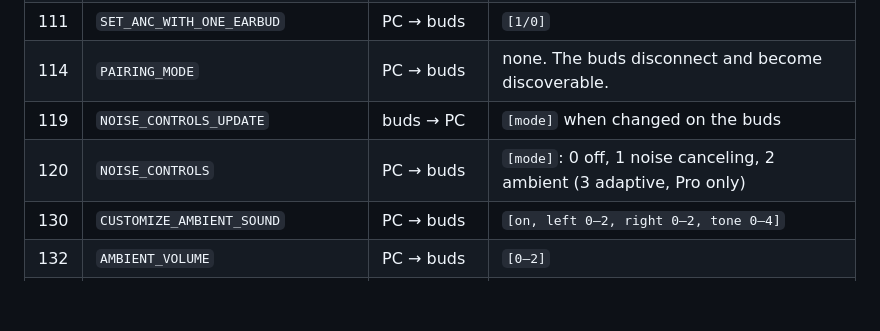
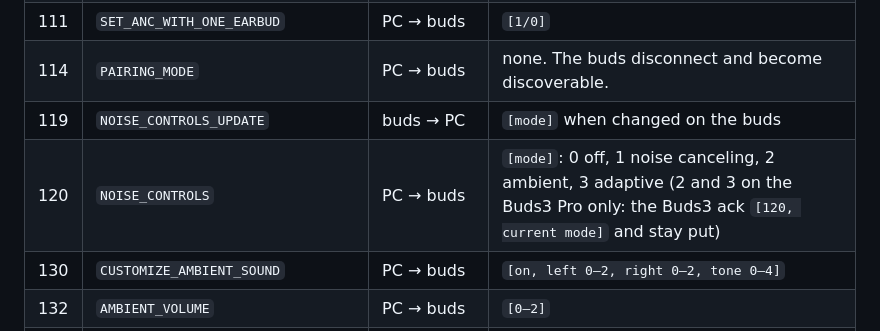
Before and after one commit to Sliv3er/Silverbud, a Markdown page: docs/PROTOCOL.md, the part around the change. Rendered like a GitHub page; blank space fills up the shorter version.

```diff
--- a/docs/PROTOCOL.md
+++ b/docs/PROTOCOL.md
@@ -41,7 +41,7 @@ Example: noise canceling on → `FD 04 00 78 01 <crc lo> <crc hi> DD`.
 | 111 | `SET_ANC_WITH_ONE_EARBUD` | PC → buds | `[1/0]` |
 | 114 | `PAIRING_MODE` | PC → buds | none. The buds disconnect and become discoverable. |
 | 119 | `NOISE_CONTROLS_UPDATE` | buds → PC | `[mode]` when changed on the buds |
-| 120 | `NOISE_CONTROLS` | PC → buds | `[mode]`: 0 off, 1 noise canceling, 2 ambient (3 adaptive, Pro only) |
+| 120 | `NOISE_CONTROLS` | PC → buds | `[mode]`: 0 off, 1 noise canceling, 2 ambient, 3 adaptive (2 and 3 on the Buds3 Pro only: the Buds3 ack `[120, current mode]` and stay put) |
 | 130 | `CUSTOMIZE_AMBIENT_SOUND` | PC → buds | `[on, left 0–2, right 0–2, tone 0–4]` |
 | 132 | `AMBIENT_VOLUME` | PC → buds | `[0–2]` |
 | 133 | `ADJUST_SOUND_SYNC` | PC → buds | Game mode `[1/0]` |
```
Also changed, not shown: CHANGELOG.md (+4 -0 lines), README.md (+3 -3 lines), docs/images/hero.png, docs/images/screenshot-sound.png, docs/images/social-preview.png, 6 other files.
